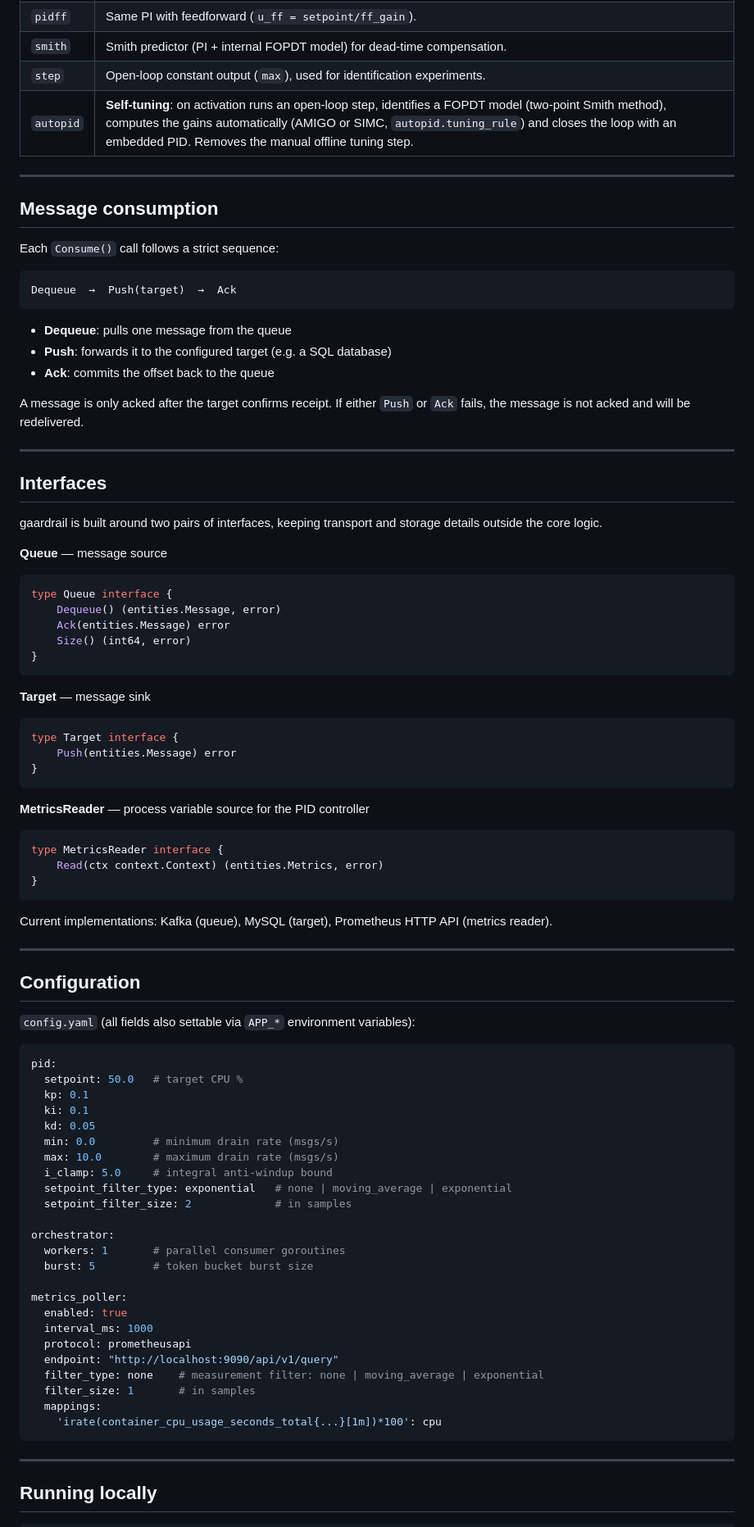
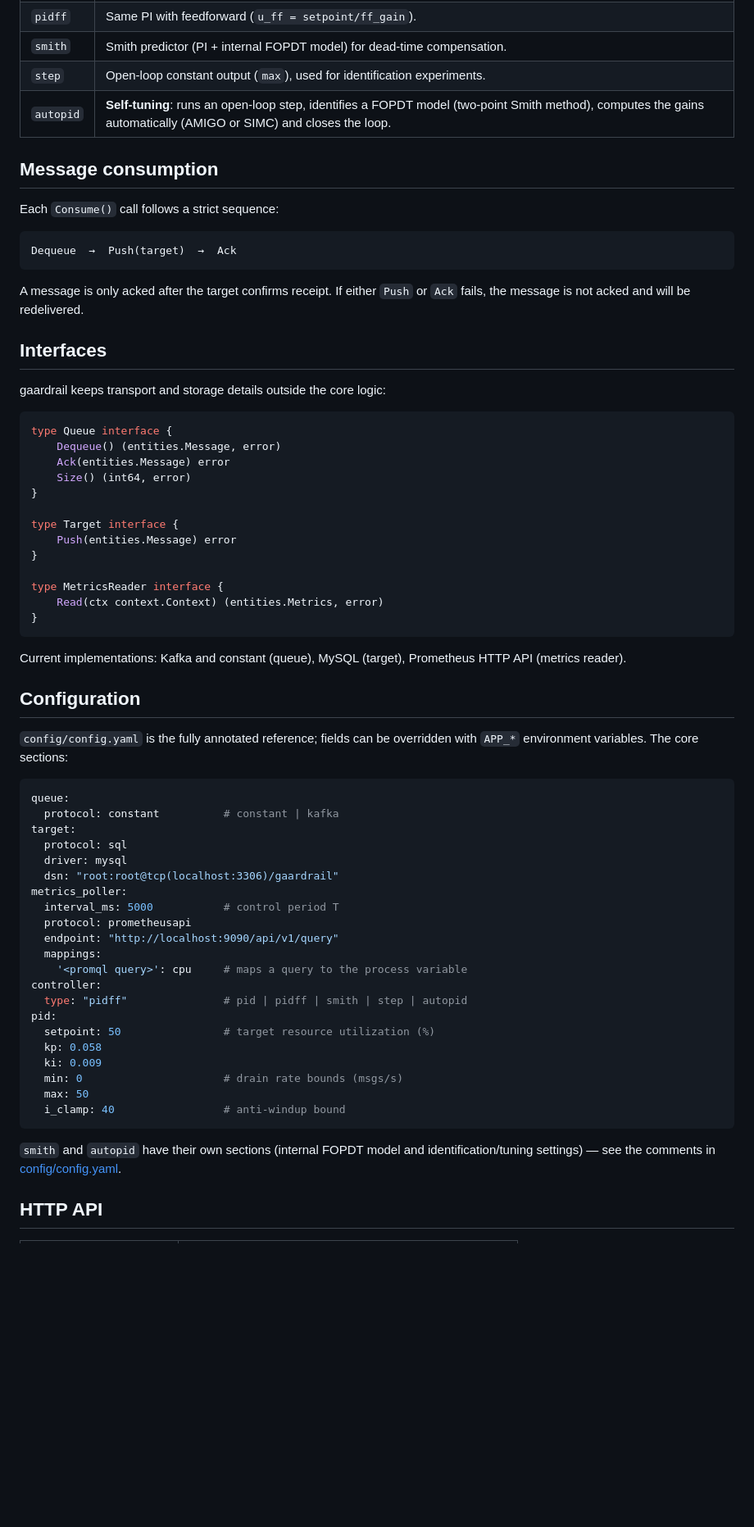
Before and after one commit to adrianozp/gaardrail, a Markdown page: README.md, the part around one of its changes. Shown at 82% size. Drawn GitHub-style; blank space fills up the shorter version.

````diff
--- a/README.md
+++ b/README.md
@@ -107,9 +108,7 @@ The active controller is selected by `controller.type` and can be switched at ru
 | `pidff` | Same PI with feedforward (`u_ff = setpoint/ff_gain`). |
 | `smith` | Smith predictor (PI + internal FOPDT model) for dead-time compensation. |
 | `step` | Open-loop constant output (`max`), used for identification experiments. |
-| `autopid` | **Self-tuning**: on activation runs an open-loop step, identifies a FOPDT model (two-point Smith method), computes the gains automatically (AMIGO or SIMC, `autopid.tuning_rule`) and closes the loop with an embedded PID. Removes the manual offline tuning step. |
-
----
+| `autopid` | **Self-tuning**: runs an open-loop step, identifies a FOPDT model (two-point Smith method), computes the gains automatically (AMIGO or SIMC) and closes the loop. |
 
 ## Message consumption
 
@@ -119,19 +118,11 @@ Each `Consume()` call follows a strict sequence:
 Dequeue  →  Push(target)  →  Ack
 ```
 
-- **Dequeue**: pulls one message from the queue
-- **Push**: forwards it to the configured target (e.g. a SQL database)
-- **Ack**: commits the offset back to the queue
-
 A message is only acked after the target confirms receipt. If either `Push` or `Ack` fails, the message is not acked and will be redelivered.
-
----
 
 ## Interfaces
 
-gaardrail is built around two pairs of interfaces, keeping transport and storage details outside the core logic.
-
-**Queue** — message source
+gaardrail keeps transport and storage details outside the core logic:
 
 ```go
 type Queue interface {
@@ -139,60 +130,47 @@ type Queue interface {
     Ack(entities.Message) error
     Size() (int64, error)
 }
-```
 
-**Target** — message sink
-
-```go
 type Target interface {
     Push(entities.Message) error
 }
-```
 
-**MetricsReader** — process variable source for the PID controller
-
-```go
 type MetricsReader interface {
     Read(ctx context.Context) (entities.Metrics, error)
 }
 ```
 
-Current implementations: Kafka (queue), MySQL (target), Prometheus HTTP API (metrics reader).
-
----
+Current implementations: Kafka and constant (queue), MySQL (target), Prometheus HTTP API (metrics reader).
 
 ## Configuration
 
-`config.yaml` (all fields also settable via `APP_*` environment variables):
+`config/config.yaml` is the fully annotated reference; fields can be overridden with `APP_*` environment variables. The core sections:
 
 ```yaml
-pid:
-  setpoint: 50.0   # target CPU %
-  kp: 0.1
-  ki: 0.1
-  kd: 0.05
-  min: 0.0         # minimum drain rate (msgs/s)
-  max: 10.0        # maximum drain rate (msgs/s)
-  i_clamp: 5.0     # integral anti-windup bound
-  setpoint_filter_type: exponential   # none | moving_average | exponential
-  setpoint_filter_size: 2             # in samples
-
-orchestrator:
-  workers: 1       # parallel consumer goroutines
-  burst: 5         # token bucket burst size
-
+queue:
+  protocol: constant          # constant | kafka
+target:
+  protocol: sql
+  driver: mysql
+  dsn: "root:root@tcp(localhost:3306)/gaardrail"
 metrics_poller:
-  enabled: true
-  interval_ms: 1000
+  interval_ms: 5000           # control period T
   protocol: prometheusapi
   endpoint: "http://localhost:9090/api/v1/query"
-  filter_type: none    # measurement filter: none | moving_average | exponential
-  filter_size: 1       # in samples
   mappings:
-    'irate(container_cpu_usage_seconds_total{...}[1m])*100': cpu
+    '<promql query>': cpu     # maps a query to the process variable
+controller:
+  type: "pidff"               # pid | pidff | smith | step | autopid
+pid:
+  setpoint: 50                # target resource utilization (%)
+  kp: 0.058
+  ki: 0.009
+  min: 0                      # drain rate bounds (msgs/s)
+  max: 50
+  i_clamp: 40                 # anti-windup bound
 ```
 
----
+`smith` and `autopid` have their own sections (internal FOPDT model and identification/tuning settings) — see the comments in [config/config.yaml](config/config.yaml).
 
-## Running locally
+## HTTP API
 
````
Also changed, not shown: other parts of README.md (+63 -126 lines).
